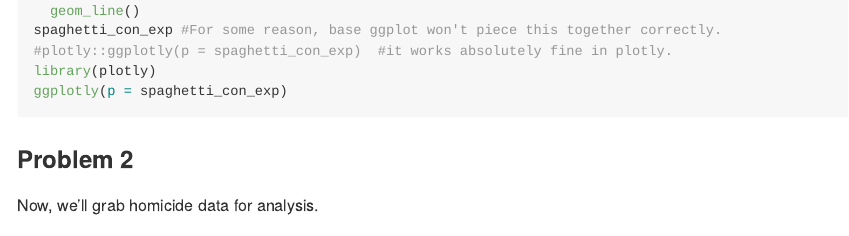
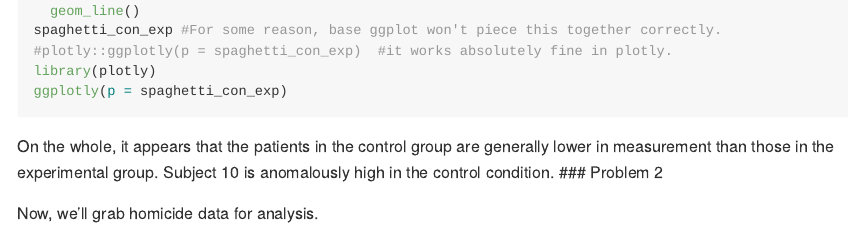
Before and after one commit to jamesdalg/p8105_hw5_jld2227, an R Markdown document (p8105_hw5_jld2227.Rmd): the page in a window 1100 px wide, from 1560 px down. Rendered offline with R 4.5, knitr and Pandoc, with nearby package versions; the code chunks are not run, so their results and figures are left out; long lines of code are wrapped.

Commit message:
Added comments

````diff
--- a/p8105_hw5_jld2227.Rmd
+++ b/p8105_hw5_jld2227.Rmd
@@ -75,7 +75,7 @@ spaghetti_con_exp #For some reason, base ggplot won't piece this together correc
 library(plotly)
 ggplotly(p = spaghetti_con_exp)
 ```
-
+On the whole, it appears that the patients in the control group are generally lower in measurement than those in the experimental group. Subject 10 is anomalously high in the control condition.
 ### Problem 2
 
 Now, we'll grab homicide data for analysis.
````
